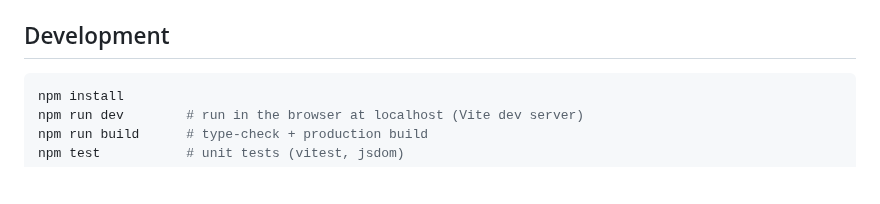
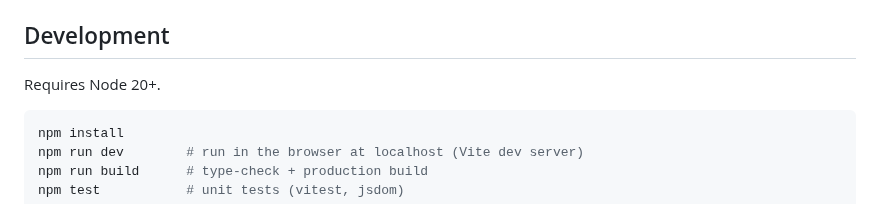
Before and after one commit to Eren-Ozcan/reefy, a Markdown page: README.md, the part around the change. GitHub-like rendering; blank space fills up the shorter version.

Commit message:
docs(readme): gerekli Node sürümünü belirt
package.json'daki yeni engines.node alanıyla eşleşiyor.

````diff
--- a/README.md
+++ b/README.md
@@ -23,6 +23,8 @@ A cozy aquarium game for Android and iOS. Collect fish, decorate tanks, feed and
 - Playwright for automated smoke testing (`test-reefy.mjs`)
 
 ## Development
+
+Requires Node 20+.
 
 ```bash
 npm install
````
